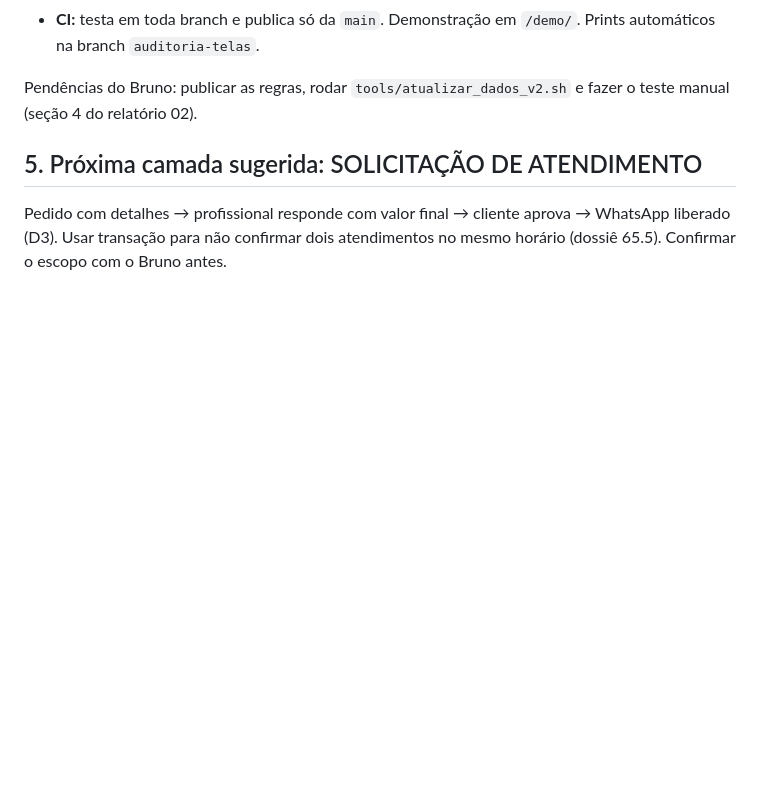
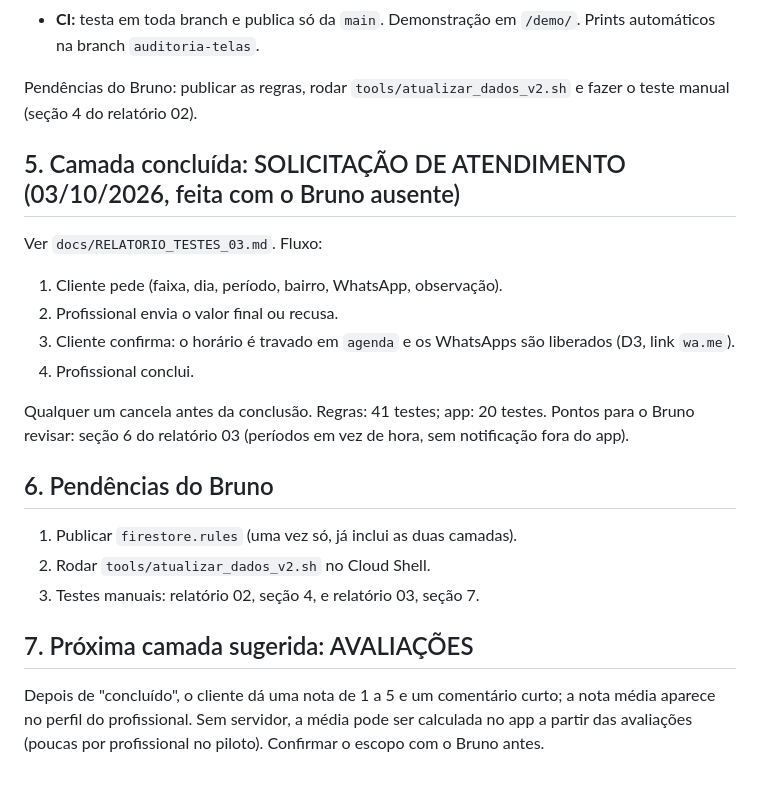
Before and after one commit to brunohomefy/homefy, a Markdown page: docs/ESTADO_ATUAL.md, the part around the change. Rendered like a GitHub page; blank space fills up the shorter version.

```diff
--- a/docs/ESTADO_ATUAL.md
+++ b/docs/ESTADO_ATUAL.md
@@ -81,6 +81,25 @@ Ver `docs/RELATORIO_TESTES_02.md`. O que foi entregue:
 
 Pendências do Bruno: publicar as regras, rodar `tools/atualizar_dados_v2.sh` e fazer o teste manual (seção 4 do relatório 02).
 
-## 5. Próxima camada sugerida: SOLICITAÇÃO DE ATENDIMENTO
+## 5. Camada concluída: SOLICITAÇÃO DE ATENDIMENTO (03/10/2026, feita com o Bruno ausente)
 
-Pedido com detalhes → profissional responde com valor final → cliente aprova → WhatsApp liberado (D3). Usar transação para não confirmar dois atendimentos no mesmo horário (dossiê 65.5). Confirmar o escopo com o Bruno antes.
+Ver `docs/RELATORIO_TESTES_03.md`. Fluxo:
+1. Cliente pede (faixa, dia, período, bairro, WhatsApp, observação).
+2. Profissional envia o valor final ou recusa.
+3. Cliente confirma: o horário é travado em `agenda` e os WhatsApps são liberados (D3, link `wa.me`).
+4. Profissional conclui.
+
+Qualquer um cancela antes da conclusão. Regras: 41 testes; app: 20 testes.
+Pontos para o Bruno revisar: seção 6 do relatório 03 (períodos em vez de hora, sem notificação fora do app).
+
+## 6. Pendências do Bruno
+
+1. Publicar `firestore.rules` (uma vez só, já inclui as duas camadas).
+2. Rodar `tools/atualizar_dados_v2.sh` no Cloud Shell.
+3. Testes manuais: relatório 02, seção 4, e relatório 03, seção 7.
+
+## 7. Próxima camada sugerida: AVALIAÇÕES
+
+Depois de "concluído", o cliente dá uma nota de 1 a 5 e um comentário curto; a nota média aparece no perfil do profissional.
+Sem servidor, a média pode ser calculada no app a partir das avaliações (poucas por profissional no piloto).
+Confirmar o escopo com o Bruno antes.
```
Also changed, not shown: CLAUDE.md (+10 -4 lines), docs/RELATORIO_TESTES_03.md (added, +113 -0 lines).
